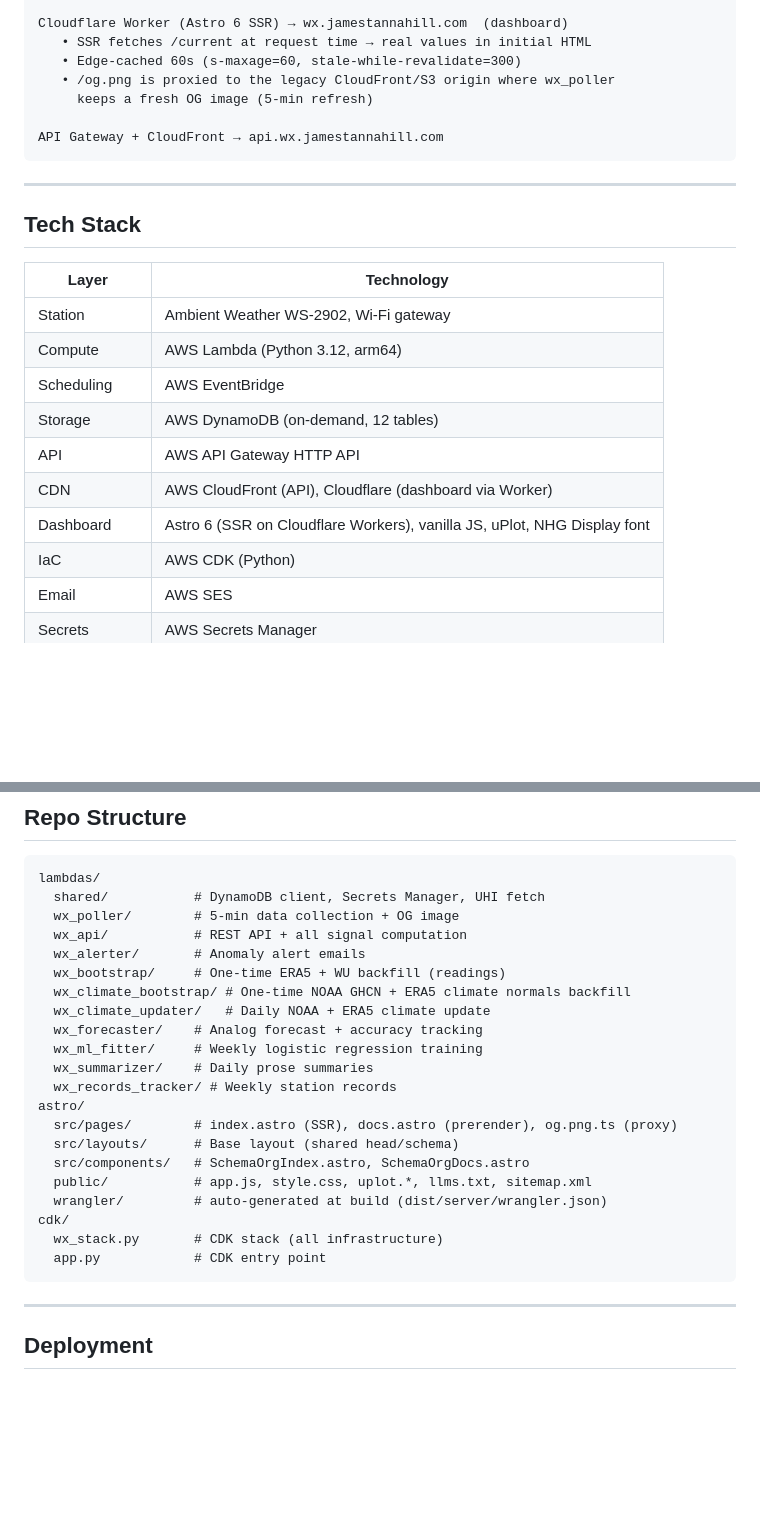
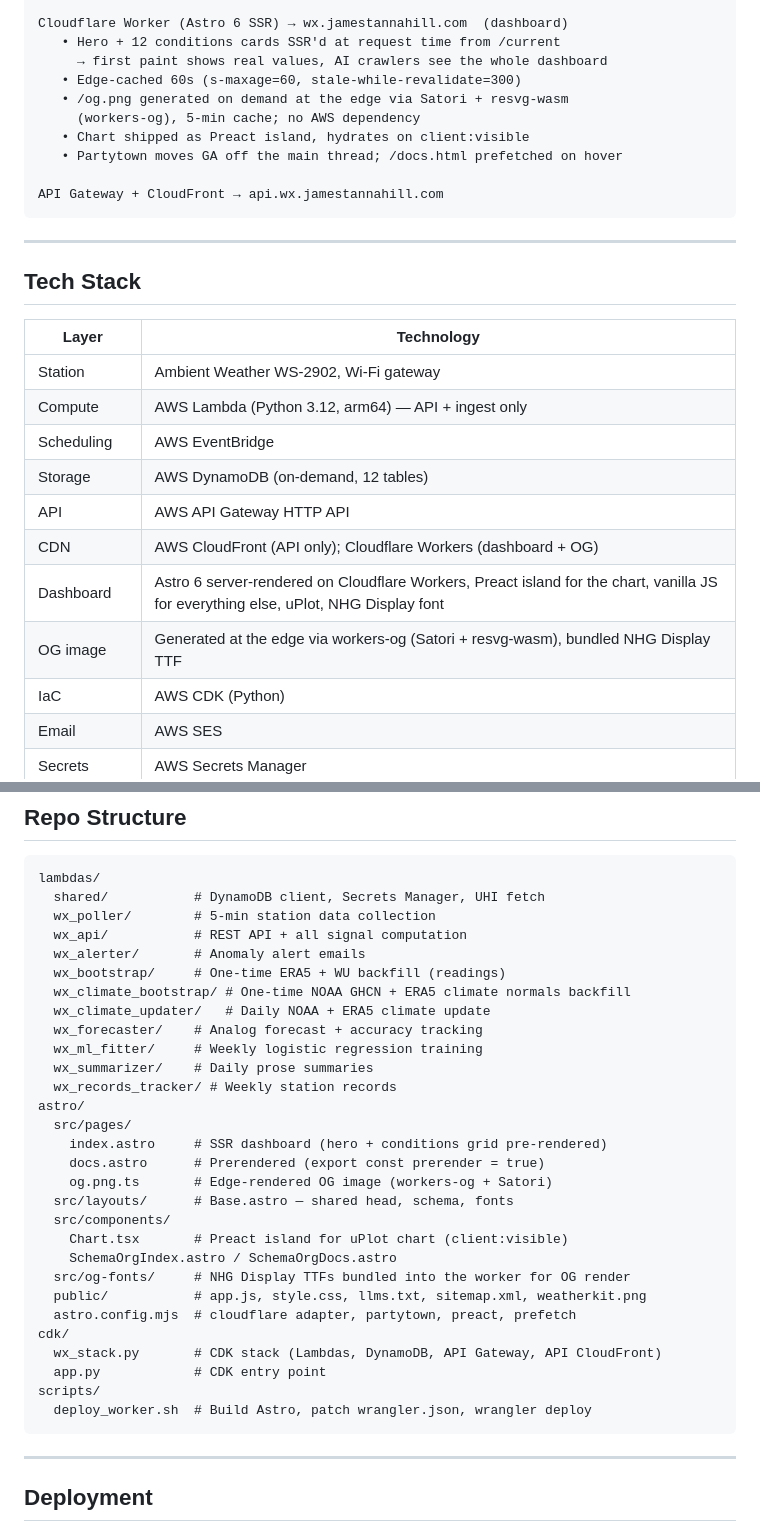
Before and after one commit to jtannahill/wx-jamestannahill, a Markdown page: README.md, 2 parts joined by grey strips. Drawn GitHub-style; blank space fills up the shorter version.

Commit message:
docs: README catches up to the all-Cloudflare dashboard
Reflects today's stack changes:
- Conditions grid is SSR'd (12 cards in initial HTML), not just the hero
- Chart is a Preact island (client:visible, ~90 KB deferred), not vanilla
- /og.png is generated on demand at the edge via workers-og + Satori,
  not proxied to a legacy CloudFront origin
- Partytown moves GA off the main thread; /docs.html prefetches on hover
- AWS dashboard chain (S3 bucket + CloudFront E2OIRPWQ2L8LB6) is gone —
  AWS now owns ingest + API only
- Repo Structure section updated for src/components/Chart.tsx,
  src/og-fonts/, scripts/deploy_worker.sh
- Tech Stack table reflects the OG generation path and the Preact bit

Co-Authored-By: Claude Opus 4.7 (1M context) <noreply@anthropic.com>

````diff
--- a/README.md
+++ b/README.md
@@ -100,10 +101,13 @@ wx-api (Lambda, API Gateway HTTP API → CloudFront)
    • /daily-summaries — pre-computed day summaries
 
 Cloudflare Worker (Astro 6 SSR) → wx.jamestannahill.com  (dashboard)
-   • SSR fetches /current at request time → real values in initial HTML
+   • Hero + 12 conditions cards SSR'd at request time from /current
+     → first paint shows real values, AI crawlers see the whole dashboard
    • Edge-cached 60s (s-maxage=60, stale-while-revalidate=300)
-   • /og.png is proxied to the legacy CloudFront/S3 origin where wx_poller
-     keeps a fresh OG image (5-min refresh)
+   • /og.png generated on demand at the edge via Satori + resvg-wasm
+     (workers-og), 5-min cache; no AWS dependency
+   • Chart shipped as Preact island, hydrates on client:visible
+   • Partytown moves GA off the main thread; /docs.html prefetched on hover
 
 API Gateway + CloudFront → api.wx.jamestannahill.com
 ```
@@ -115,12 +119,13 @@ API Gateway + CloudFront → api.wx.jamestannahill.com
 | Layer | Technology |
 |---|---|
 | Station | Ambient Weather WS-2902, Wi-Fi gateway |
-| Compute | AWS Lambda (Python 3.12, arm64) |
+| Compute | AWS Lambda (Python 3.12, arm64) — API + ingest only |
 | Scheduling | AWS EventBridge |
 | Storage | AWS DynamoDB (on-demand, 12 tables) |
 | API | AWS API Gateway HTTP API |
-| CDN | AWS CloudFront (API), Cloudflare (dashboard via Worker) |
-| Dashboard | Astro 6 (SSR on Cloudflare Workers), vanilla JS, uPlot, NHG Display font |
+| CDN | AWS CloudFront (API only); Cloudflare Workers (dashboard + OG) |
+| Dashboard | Astro 6 server-rendered on Cloudflare Workers, Preact island for the chart, vanilla JS for everything else, uPlot, NHG Display font |
+| OG image | Generated at the edge via workers-og (Satori + resvg-wasm), bundled NHG Display TTF |
 | IaC | AWS CDK (Python) |
 | Email | AWS SES |
 | Secrets | AWS Secrets Manager |
@@ -170,7 +175,7 @@ On each `/current` call, `climate_context.py` loads the NOAA + ERA5 normals for
 ```
 lambdas/
   shared/           # DynamoDB client, Secrets Manager, UHI fetch
-  wx_poller/        # 5-min data collection + OG image
+  wx_poller/        # 5-min station data collection
   wx_api/           # REST API + all signal computation
   wx_alerter/       # Anomaly alert emails
   wx_bootstrap/     # One-time ERA5 + WU backfill (readings)
@@ -181,14 +186,22 @@ lambdas/
   wx_summarizer/    # Daily prose summaries
   wx_records_tracker/ # Weekly station records
 astro/
-  src/pages/        # index.astro (SSR), docs.astro (prerender), og.png.ts (proxy)
-  src/layouts/      # Base layout (shared head/schema)
-  src/components/   # SchemaOrgIndex.astro, SchemaOrgDocs.astro
-  public/           # app.js, style.css, uplot.*, llms.txt, sitemap.xml
-  wrangler/         # auto-generated at build (dist/server/wrangler.json)
+  src/pages/
+    index.astro     # SSR dashboard (hero + conditions grid pre-rendered)
+    docs.astro      # Prerendered (export const prerender = true)
+    og.png.ts       # Edge-rendered OG image (workers-og + Satori)
+  src/layouts/      # Base.astro — shared head, schema, fonts
+  src/components/
+    Chart.tsx       # Preact island for uPlot chart (client:visible)
+    SchemaOrgIndex.astro / SchemaOrgDocs.astro
+  src/og-fonts/     # NHG Display TTFs bundled into the worker for OG render
+  public/           # app.js, style.css, llms.txt, sitemap.xml, weatherkit.png
+  astro.config.mjs  # cloudflare adapter, partytown, preact, prefetch
 cdk/
-  wx_stack.py       # CDK stack (all infrastructure)
+  wx_stack.py       # CDK stack (Lambdas, DynamoDB, API Gateway, API CloudFront)
   app.py            # CDK entry point
+scripts/
+  deploy_worker.sh  # Build Astro, patch wrangler.json, wrangler deploy
 ```
 
 ---
````
Also changed, not shown: other parts of README.md (+3 -2 lines).
